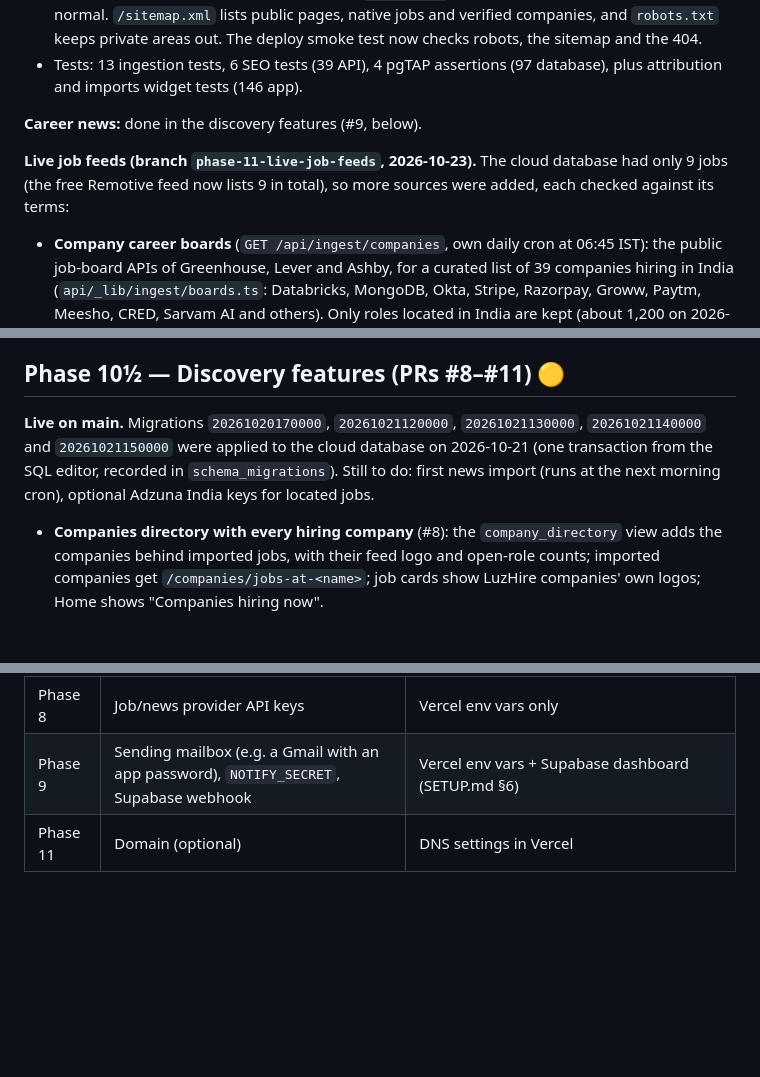
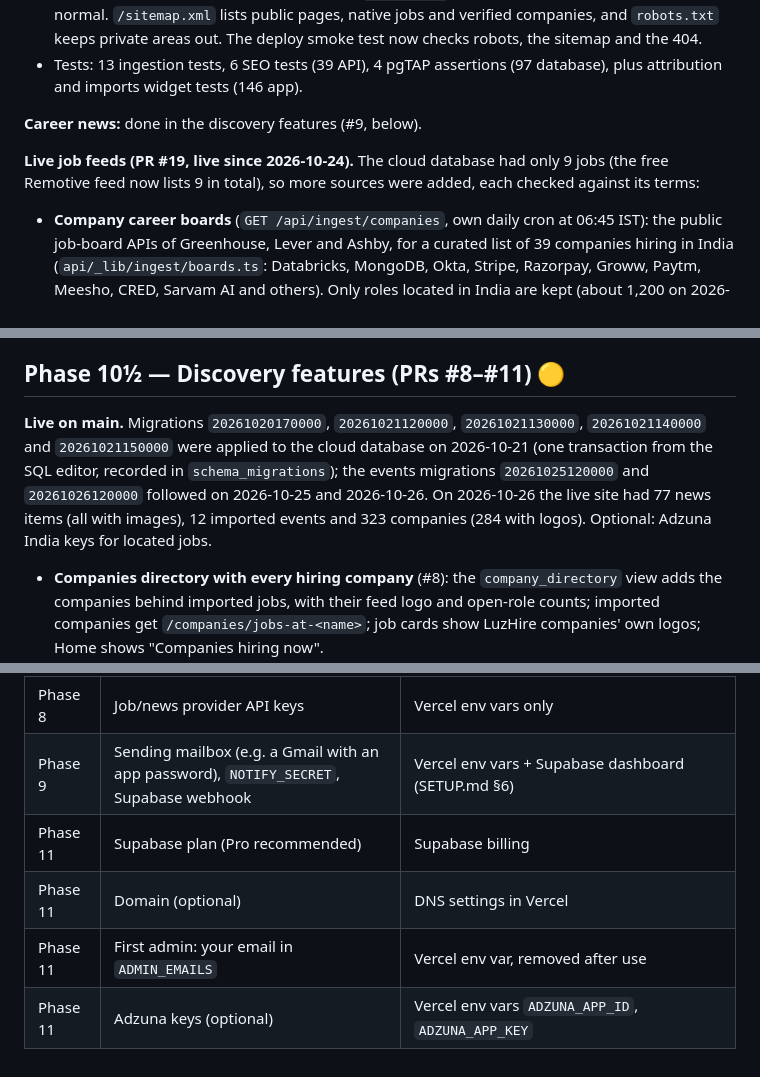
Before and after one commit to jeswinbenedict/LuzHire, a Markdown page: docs/ROADMAP.md, 3 parts joined by grey strips. Rendered like a GitHub page; blank space fills up the shorter version.

```diff
--- a/docs/ROADMAP.md
+++ b/docs/ROADMAP.md
@@ -211,7 +213,7 @@ Delivered: monorepo (`app/`, `api/`, `supabase/`, `tests/`), Flutter 3.47 app fo
 
 **Career news:** done in the discovery features (#9, below).
 
-**Live job feeds (branch `phase-11-live-job-feeds`, 2026-10-23).** The cloud database had only 9 jobs (the free Remotive feed now lists 9 in total), so more sources were added, each checked against its terms:
+**Live job feeds (PR #19, live since 2026-10-24).** The cloud database had only 9 jobs (the free Remotive feed now lists 9 in total), so more sources were added, each checked against its terms:
 - **Company career boards** (`GET /api/ingest/companies`, own daily cron at 06:45 IST): the public job-board APIs of Greenhouse, Lever and Ashby, for a curated list of 39 companies hiring in India (`api/_lib/ingest/boards.ts`: Databricks, MongoDB, Okta, Stripe, Razorpay, Groww, Paytm, Meesho, CRED, Sarvam AI and others). Only roles located in India are kept (about 1,200 on 2026-10-23). These boards are the employers' own, so a listed role stays open however old it is, and a role that leaves its board is closed, but only for boards that answered that day (a failing board is logged, not emptied). Cards say "From the company careers page".
 - **Remote feeds** in the existing `/api/ingest/jobs` run: **Himalayas** (remote jobs open to people in India, about 200 a day; credited with a link, the application link kept unchanged, never passed to Google Jobs), **Jobicy** (APAC and worldwide remote; credited and linked) and **Remote OK** (worldwide or Asia only; credited with a followed link, their logo never used).
 - Providers in a run now download side by side, and the stored-job lookup reads in pages (PostgREST returns 1,000 rows at most). Himalayas logos load through `/api/img` (no CORS on their CDN).
@@ -244,7 +246,7 @@ To add a company, check that its board lists India roles and add `{ token, name,
 - Reliability: Sentry (Flutter + functions), `/api/health` uptime monitor, Supabase backups, load test (500 concurrent users).
 
 ## Phase 10½ — Discovery features (PRs #8–#11) 🟡
-**Live on main.** Migrations `20261020170000`, `20261021120000`, `20261021130000`, `20261021140000` and `20261021150000` were applied to the cloud database on 2026-10-21 (one transaction from the SQL editor, recorded in `schema_migrations`). Still to do: first news import (runs at the next morning cron), optional Adzuna India keys for located jobs.
+**Live on main.** Migrations `20261020170000`, `20261021120000`, `20261021130000`, `20261021140000` and `20261021150000` were applied to the cloud database on 2026-10-21 (one transaction from the SQL editor, recorded in `schema_migrations`); the events migrations `20261025120000` and `20261026120000` followed on 2026-10-25 and 2026-10-26. On 2026-10-26 the live site had 77 news items (all with images), 12 imported events and 323 companies (284 with logos). Optional: Adzuna India keys for located jobs.
 - **Companies directory with every hiring company** (#8): the `company_directory` view adds the companies behind imported jobs, with their feed logo and open-role counts; imported companies get `/companies/jobs-at-<name>`; job cards show LuzHire companies' own logos; Home shows "Companies hiring now".
 - **Career news** (#9): `/api/ingest/news` (daily cron) imports linked headlines from Remotive's blog, DEV #career and freeCodeCamp, filtered to career topics. DEV's feed has no images: headlines are saved first, then up to 60 still without an image get one from DEV's articles API (one request), or else from their article page's preview image (`og:image`, only on those three sites, within a 20 s budget so the run stays under the 60 s limit) (2026-10-25); admins write articles at `/admin/news` (read at `/news/:slug`), feature stories and hide headlines; `/news` has topics, a featured row and Home section.
 - **Hiring map, jobs near you, recommendations** (#10): a `cities` gazetteer geocodes jobs; `/jobs/map` (OpenStreetMap tiles) shows open roles per city and "Jobs near me" by device location; `recommended_jobs()` ranks jobs by skills, headline, city and freshness with reasons ("Picked for you" on Home). Adzuna India keys would add located Indian jobs without code changes.
@@ -272,4 +278,7 @@ To add a company, check that its board lists India roles and add `{ token, name,
 | Phase 3 | Firebase project (web, Android, iOS apps registered) | Web config is public. Service-account JSON goes into Vercel env vars only |
 | Phase 8 | Job/news provider API keys | Vercel env vars only |
 | Phase 9 | Sending mailbox (e.g. a Gmail with an app password), `NOTIFY_SECRET`, Supabase webhook | Vercel env vars + Supabase dashboard (SETUP.md §6) |
+| Phase 11 | Supabase plan (Pro recommended) | Supabase billing |
 | Phase 11 | Domain (optional) | DNS settings in Vercel |
+| Phase 11 | First admin: your email in `ADMIN_EMAILS` | Vercel env var, removed after use |
+| Phase 11 | Adzuna keys (optional) | Vercel env vars `ADZUNA_APP_ID`, `ADZUNA_APP_KEY` |
```
Also changed, not shown: other parts of docs/ROADMAP.md (+14 -8 lines), CLAUDE.md (+6 -5 lines).
